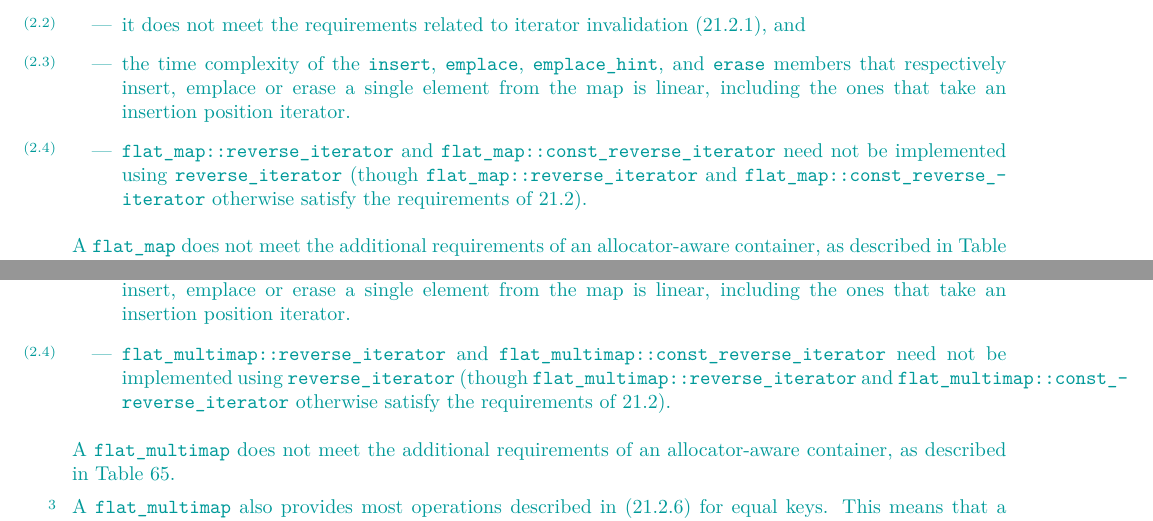
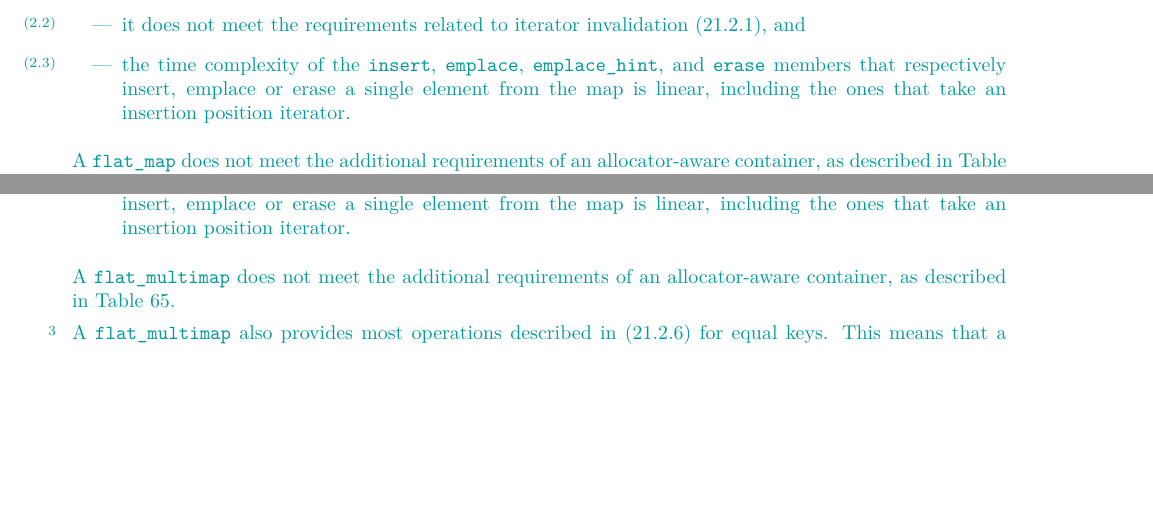
Before and after one commit to tzlaine/flat_map, a LaTeX book (paper/paper.tex, which reads paper/containers-lib.tex): two parts of pages 7 and 19 of 27, joined at a grey line, cut so that both start at the same text, the shorter picture padded with empty space. Compiled offline with pdfLaTeX.

Commit message:
Update from draft.

```diff
--- a/paper/containers-lib.tex
+++ b/paper/containers-lib.tex
@@ -275,11 +275,6 @@ that:
 and \tcode{erase} members that respectively insert, emplace or erase a single
 element from the map is linear, including the ones that take an insertion
 position iterator.
-\item \tcode{flat_map::reverse_iterator} and \tcode{flat_map::const_reverse_iterator}
-need not be implemented using \tcode{reverse_iterator}
-(though \tcode{flat_map::reverse_iterator}
-and \tcode{flat_map::const_reverse_iterator} otherwise satisfy the
-requirements of 21.2).
 \end{itemize}
 A \tcode{flat_map} does not meet the additional requirements of an
 allocator-aware container, as described in Table 65.
@@ -1160,11 +1155,6 @@ that:
 and \tcode{erase} members that respectively insert, emplace or erase a single
 element from the map is linear, including the ones that take an insertion
 position iterator.
-\item \tcode{flat_multimap::reverse_iterator} and
-\tcode{flat_multimap::const_reverse_iterator} need not be implemented using
-\tcode{reverse_iterator} (though \tcode{flat_multimap::reverse_iterator} and
-\tcode{flat_multimap::const_reverse_iterator} otherwise satisfy the requirements of
-21.2).
 \end{itemize}
 A \tcode{flat_multimap} does not meet the additional requirements of an
 allocator-aware container, as described in Table 65.
```
Also changed, not shown: paper/containers-lib.tex (8 more changed lines).
